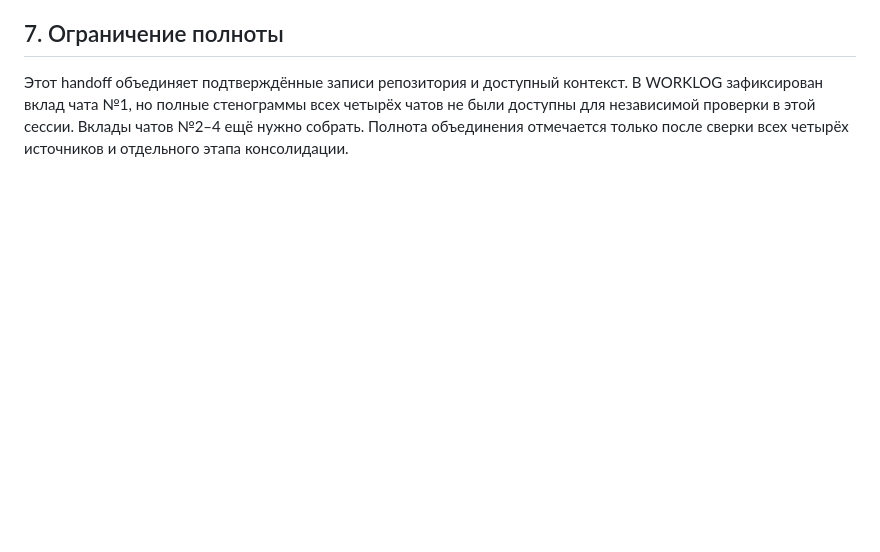
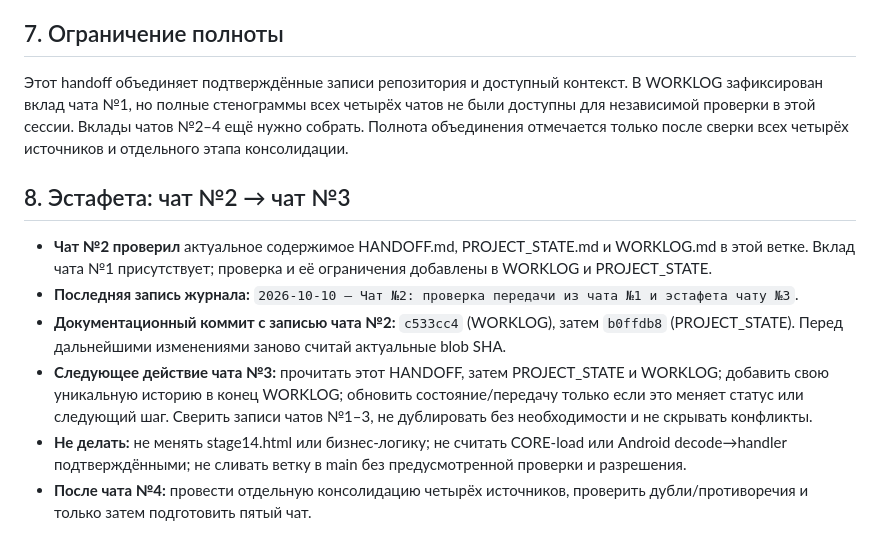
Before and after one commit to alexbotleh-oss/LK, a Markdown page: HANDOFF.md, the part around the change. GitHub-like rendering; blank space fills up the shorter version.

Commit message:
docs: hand off continuity work to chat 3

```diff
--- a/HANDOFF.md
+++ b/HANDOFF.md
@@ -55,3 +55,12 @@
 
 ## 7. Ограничение полноты
 Этот handoff объединяет подтверждённые записи репозитория и доступный контекст. В WORKLOG зафиксирован вклад чата №1, но полные стенограммы всех четырёх чатов не были доступны для независимой проверки в этой сессии. Вклады чатов №2–4 ещё нужно собрать. Полнота объединения отмечается только после сверки всех четырёх источников и отдельного этапа консолидации.
+
+
+## 8. Эстафета: чат №2 → чат №3
+- **Чат №2 проверил** актуальное содержимое HANDOFF.md, PROJECT_STATE.md и WORKLOG.md в этой ветке. Вклад чата №1 присутствует; проверка и её ограничения добавлены в WORKLOG и PROJECT_STATE.
+- **Последняя запись журнала:** `2026-10-10 — Чат №2: проверка передачи из чата №1 и эстафета чату №3`.
+- **Документационный коммит с записью чата №2:** `c533cc4` (WORKLOG), затем `b0ffdb8` (PROJECT_STATE). Перед дальнейшими изменениями заново считай актуальные blob SHA.
+- **Следующее действие чата №3:** прочитать этот HANDOFF, затем PROJECT_STATE и WORKLOG; добавить свою уникальную историю в конец WORKLOG; обновить состояние/передачу только если это меняет статус или следующий шаг. Сверить записи чатов №1–3, не дублировать без необходимости и не скрывать конфликты.
+- **Не делать:** не менять stage14.html или бизнес-логику; не считать CORE-load или Android decode→handler подтверждёнными; не сливать ветку в main без предусмотренной проверки и разрешения.
+- **После чата №4:** провести отдельную консолидацию четырёх источников, проверить дубли/противоречия и только затем подготовить пятый чат.
```
